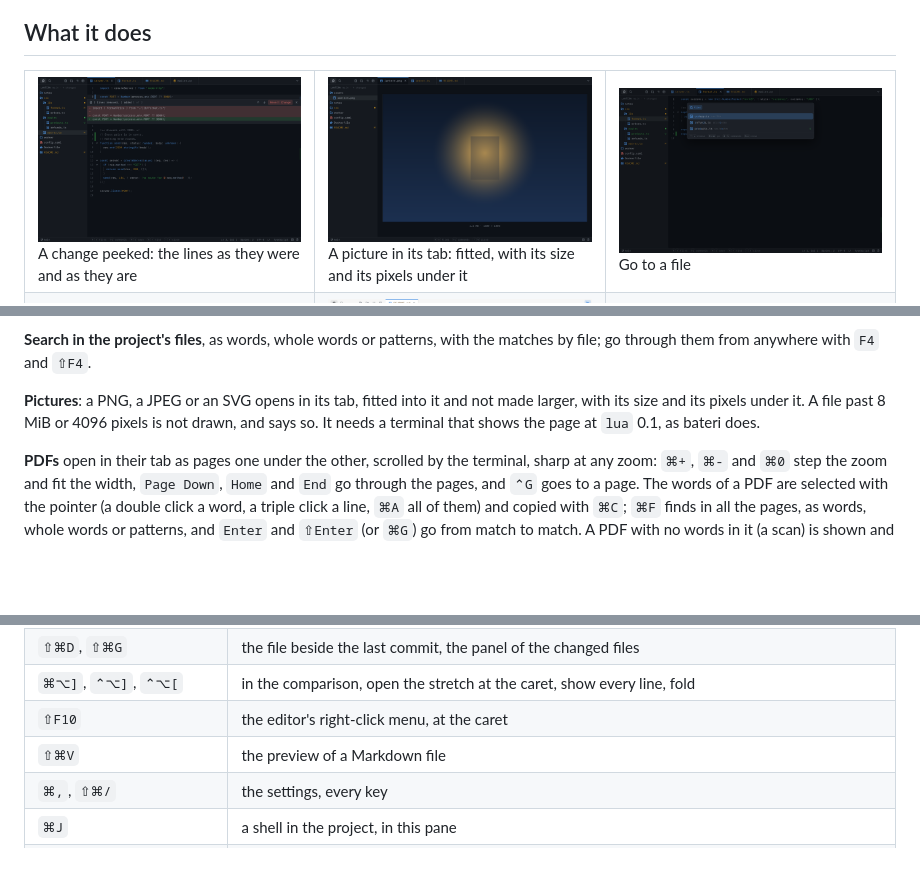
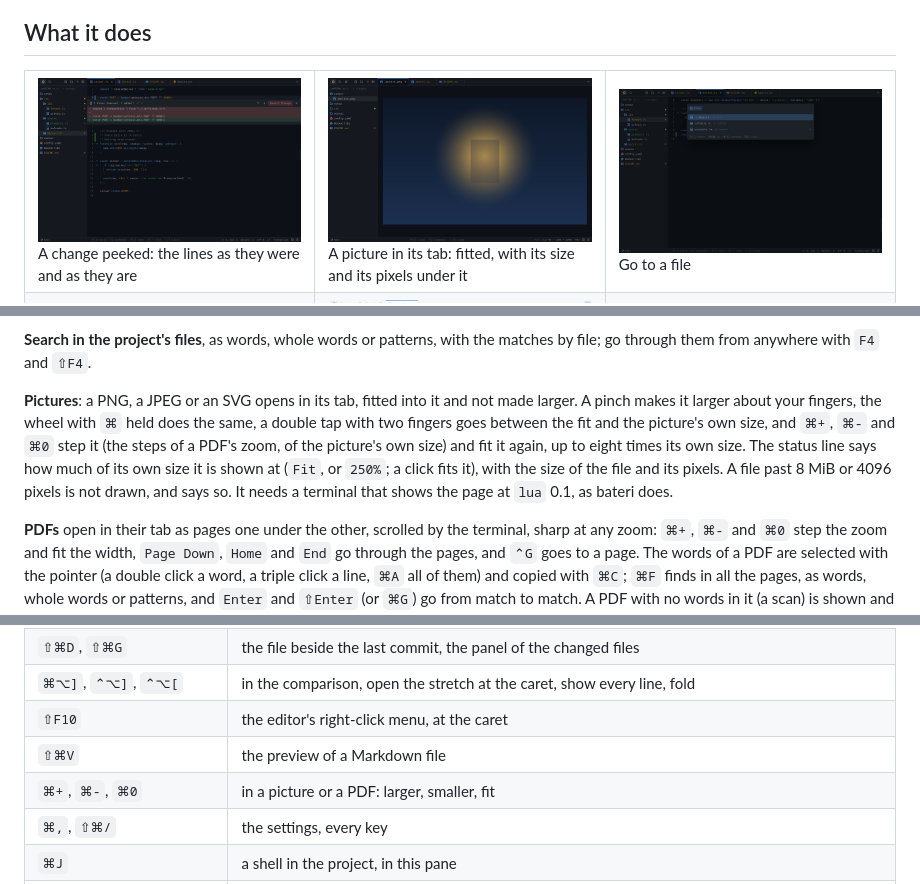
Before and after one commit to bateri/textpen, a Markdown page: README.md, 3 parts joined by grey strips. Rendered like a GitHub page; pictures changed too: docs/picture.png; blank space fills up the shorter version.

```diff
--- a/README.md
+++ b/README.md
@@ -136,9 +136,13 @@ theme and the editor follows, live.
 **Search in the project's files**, as words, whole words or patterns, with the matches by
 file; go through them from anywhere with `F4` and `⇧F4`.
 
-**Pictures**: a PNG, a JPEG or an SVG opens in its tab, fitted into it and not made larger, with its
-size and its pixels under it. A file past 8 MiB or 4096 pixels is not drawn, and says so. It needs
-a terminal that shows the page at `lua` 0.1, as bateri does.
+**Pictures**: a PNG, a JPEG or an SVG opens in its tab, fitted into it and not made larger. A
+pinch makes it larger about your fingers, the wheel with `⌘` held does the same, a double tap with
+two fingers goes between the fit and the picture's own size, and `⌘+`, `⌘-` and `⌘0` step it (the
+steps of a PDF's zoom, of the picture's own size) and fit it again, up to eight times its own size.
+The status line says how much of its own size it is shown at (`Fit`, or `250%`; a click fits it),
+with the size of the file and its pixels. A file past 8 MiB or 4096 pixels is not drawn, and says
+so. It needs a terminal that shows the page at `lua` 0.1, as bateri does.
 
 **PDFs** open in their tab as pages one under the other, scrolled by the terminal, sharp at any
 zoom: `⌘+`, `⌘-` and `⌘0` step the zoom and fit the width, `Page Down`, `Home` and `End` go through
@@ -245,6 +249,7 @@ type `@`, `#`, `[` or `{`.
 | `⌘⌥]`, `⌃⌥]`, `⌃⌥[`        | in the comparison, open the stretch at the caret, show every line, fold   |
 | `⇧F10`                     | the editor's right-click menu, at the caret                               |
 | `⇧⌘V`                      | the preview of a Markdown file                                            |
+| `⌘+`, `⌘-`, `⌘0`           | in a picture or a PDF: larger, smaller, fit                               |
 | `⌘,`, `⇧⌘/`                | the settings, every key                                                   |
 | `⌘J`                       | a shell in the project, in this pane                                      |
 | `⌃Q`                       | quit, asking about what is not saved                                      |
```
Also changed, not shown: CHANGELOG.md (+14 -0 lines), 11 other files.
